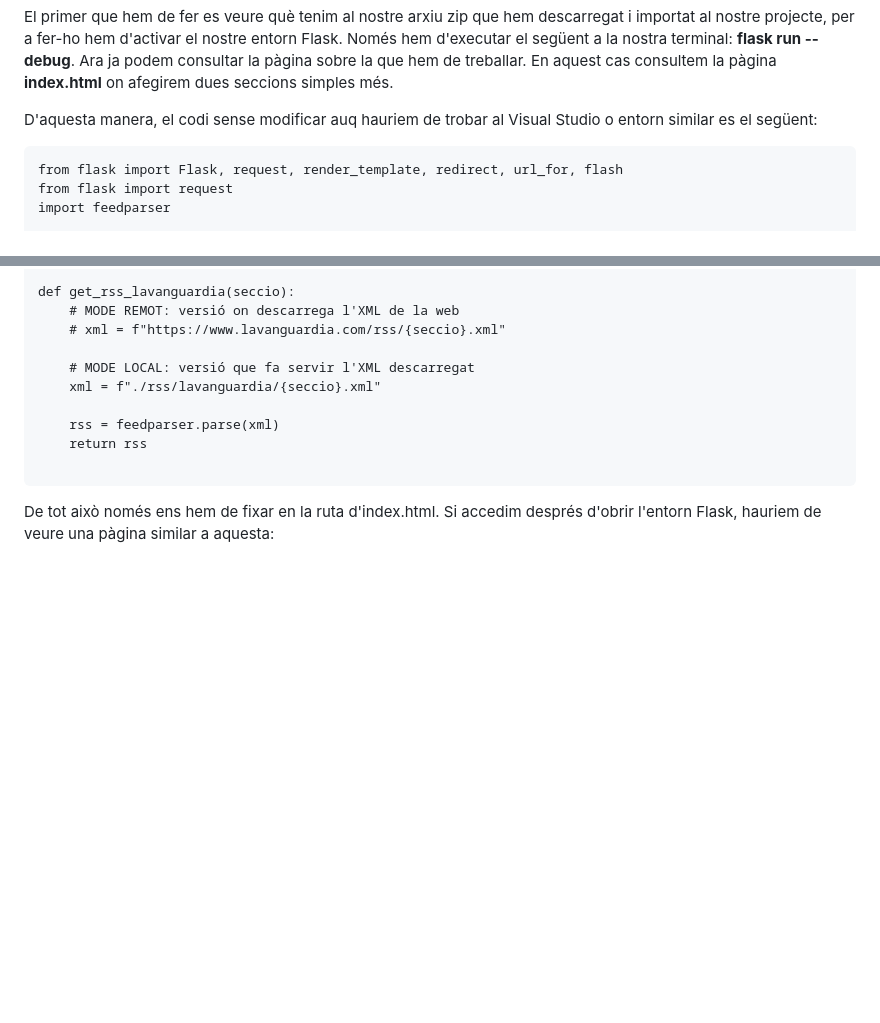
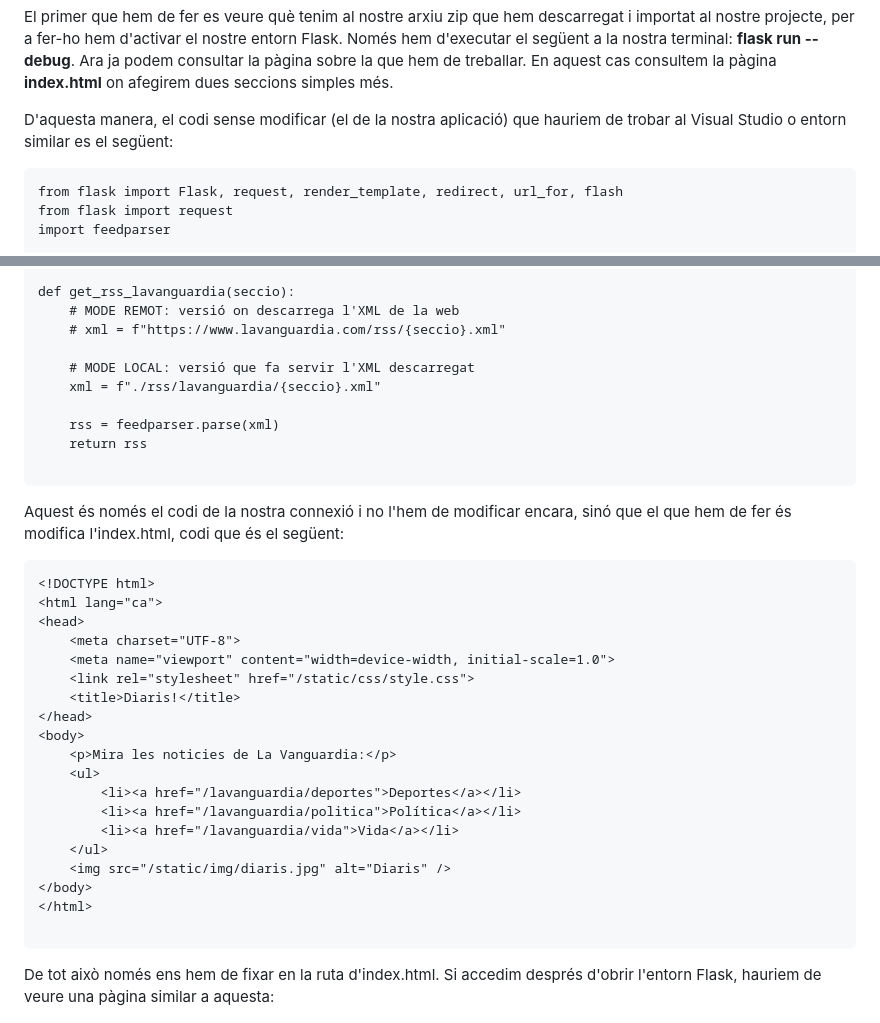
Before and after one commit to AlexGonzalvez/Projecte_Flask_LM, a Markdown page: README.md, 2 parts joined by grey strips. GitHub-like rendering; blank space fills up the shorter version.

````diff
--- a/README.md
+++ b/README.md
@@ -48,7 +48,7 @@ Per activar l'entorn virtual i començar a treballar, només hem de posar la seg
 
 El primer que hem de fer es veure què tenim al nostre arxiu zip que hem descarregat i importat al nostre projecte, per a fer-ho hem d'activar el nostre entorn Flask. Només hem d'executar el següent a la nostra terminal: **flask run --debug**. Ara ja podem consultar la pàgina sobre la que hem de treballar. En aquest cas consultem la pàgina **index.html** on afegirem dues seccions simples més.
 
-D'aquesta manera, el codi sense modificar auq hauriem de trobar al Visual Studio o entorn similar es el següent:
+D'aquesta manera, el codi sense modificar (el de la nostra aplicació) que hauriem de trobar al Visual Studio o entorn similar es el següent:
 
 
 ```
@@ -148,6 +148,33 @@ def get_rss_lavanguardia(seccio):
     return rss
 
 ```
+
+
+
+Aquest és només el codi de la nostra connexió i no l'hem de modificar encara, sinó que el que hem de fer és modifica l'index.html, codi que és el següent:
+
+```
+<!DOCTYPE html>
+<html lang="ca">
+<head>
+    <meta charset="UTF-8">
+    <meta name="viewport" content="width=device-width, initial-scale=1.0">
+    <link rel="stylesheet" href="/static/css/style.css">
+    <title>Diaris!</title>
+</head>
+<body>
+    <p>Mira les noticies de La Vanguardia:</p>
+    <ul>
+        <li><a href="/lavanguardia/deportes">Deportes</a></li>
+        <li><a href="/lavanguardia/politica">Política</a></li>
+        <li><a href="/lavanguardia/vida">Vida</a></li>
+    </ul>
+    <img src="/static/img/diaris.jpg" alt="Diaris" />
+</body>
+</html>
+
+```
+
 De tot això només ens hem de fixar en la ruta d'index.html. Si accedim després d'obrir l'entorn Flask, hauriem de veure una pàgina similar a aquesta:
 
 
````
